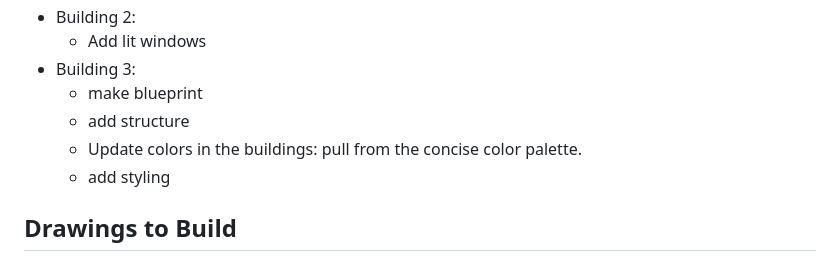
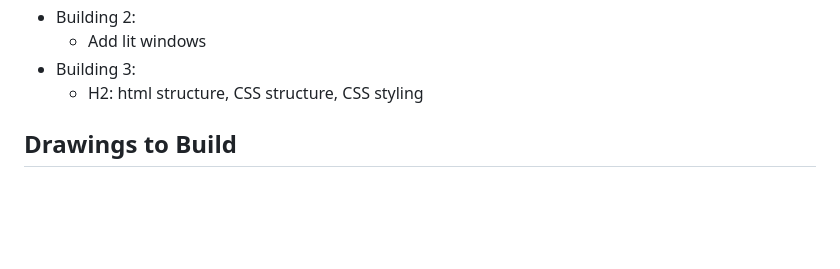
Before and after one commit to aliciawarddev/CSS-Drawings, a Markdown page: backlog.md, the part around the change. Rendered like a GitHub page; blank space fills up the shorter version.

Commit message:
Update backlog

```diff
--- a/backlog.md
+++ b/backlog.md
@@ -65,10 +65,7 @@
 - Building 2:
     - Add lit windows
 - Building 3:
-    - make blueprint
-    - add structure
-    - Update colors in the buildings: pull from the concise color palette.
-    - add styling
+    - H2: html structure, CSS structure, CSS styling
 
 ## Drawings to Build
 
```
